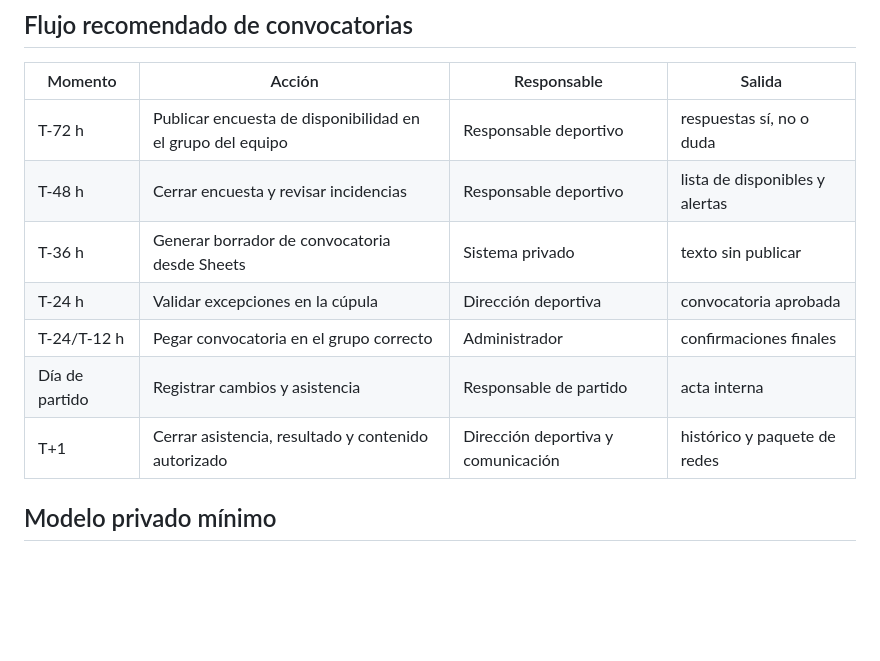
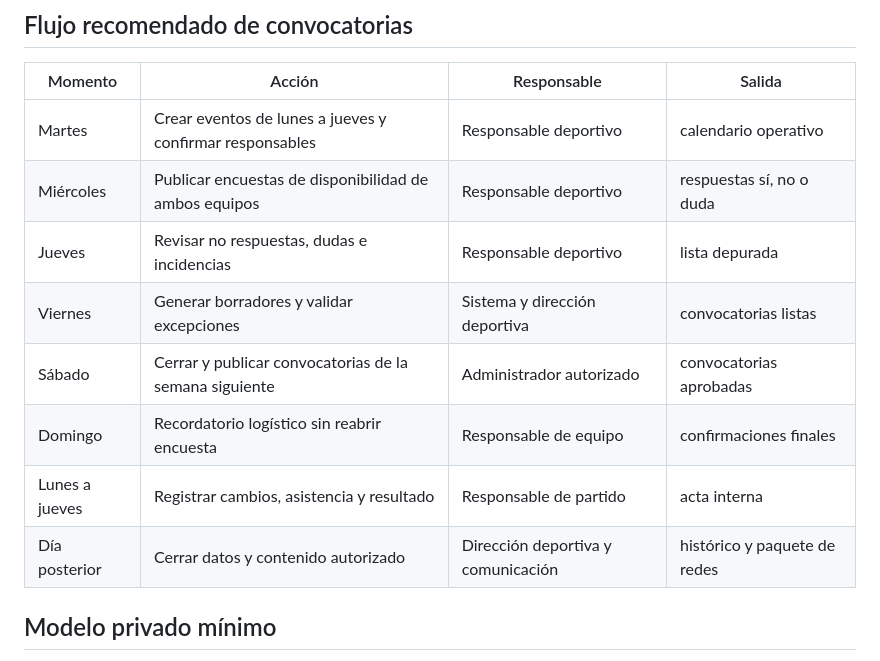
Before and after one commit to ivansotobarber-dominio/malibufc-web, a Markdown page: docs/WHATSAPP_COMMUNITY.md, the part around the change. Drawn GitHub-style; blank space fills up the shorter version.

```diff
--- a/docs/WHATSAPP_COMMUNITY.md
+++ b/docs/WHATSAPP_COMMUNITY.md
@@ -64,13 +64,14 @@ La cúpula usa un formato breve: `FECHA · EQUIPO · TIPO · HECHO · IMPACTO ·
 
 | Momento | Acción | Responsable | Salida |
 | --- | --- | --- | --- |
-| T-72 h | Publicar encuesta de disponibilidad en el grupo del equipo | Responsable deportivo | respuestas sí, no o duda |
-| T-48 h | Cerrar encuesta y revisar incidencias | Responsable deportivo | lista de disponibles y alertas |
-| T-36 h | Generar borrador de convocatoria desde Sheets | Sistema privado | texto sin publicar |
-| T-24 h | Validar excepciones en la cúpula | Dirección deportiva | convocatoria aprobada |
-| T-24/T-12 h | Pegar convocatoria en el grupo correcto | Administrador | confirmaciones finales |
-| Día de partido | Registrar cambios y asistencia | Responsable de partido | acta interna |
-| T+1 | Cerrar asistencia, resultado y contenido autorizado | Dirección deportiva y comunicación | histórico y paquete de redes |
+| Martes | Crear eventos de lunes a jueves y confirmar responsables | Responsable deportivo | calendario operativo |
+| Miércoles | Publicar encuestas de disponibilidad de ambos equipos | Responsable deportivo | respuestas sí, no o duda |
+| Jueves | Revisar no respuestas, dudas e incidencias | Responsable deportivo | lista depurada |
+| Viernes | Generar borradores y validar excepciones | Sistema y dirección deportiva | convocatorias listas |
+| Sábado | Cerrar y publicar convocatorias de la semana siguiente | Administrador autorizado | convocatorias aprobadas |
+| Domingo | Recordatorio logístico sin reabrir encuesta | Responsable de equipo | confirmaciones finales |
+| Lunes a jueves | Registrar cambios, asistencia y resultado | Responsable de partido | acta interna |
+| Día posterior | Cerrar datos y contenido autorizado | Dirección deportiva y comunicación | histórico y paquete de redes |
 
 ## Modelo privado mínimo
 
```
Also changed, not shown: docs/DECISIONS.md (+8 -0 lines), docs/OPERATING_WEEK.md (+28 -15 lines).
